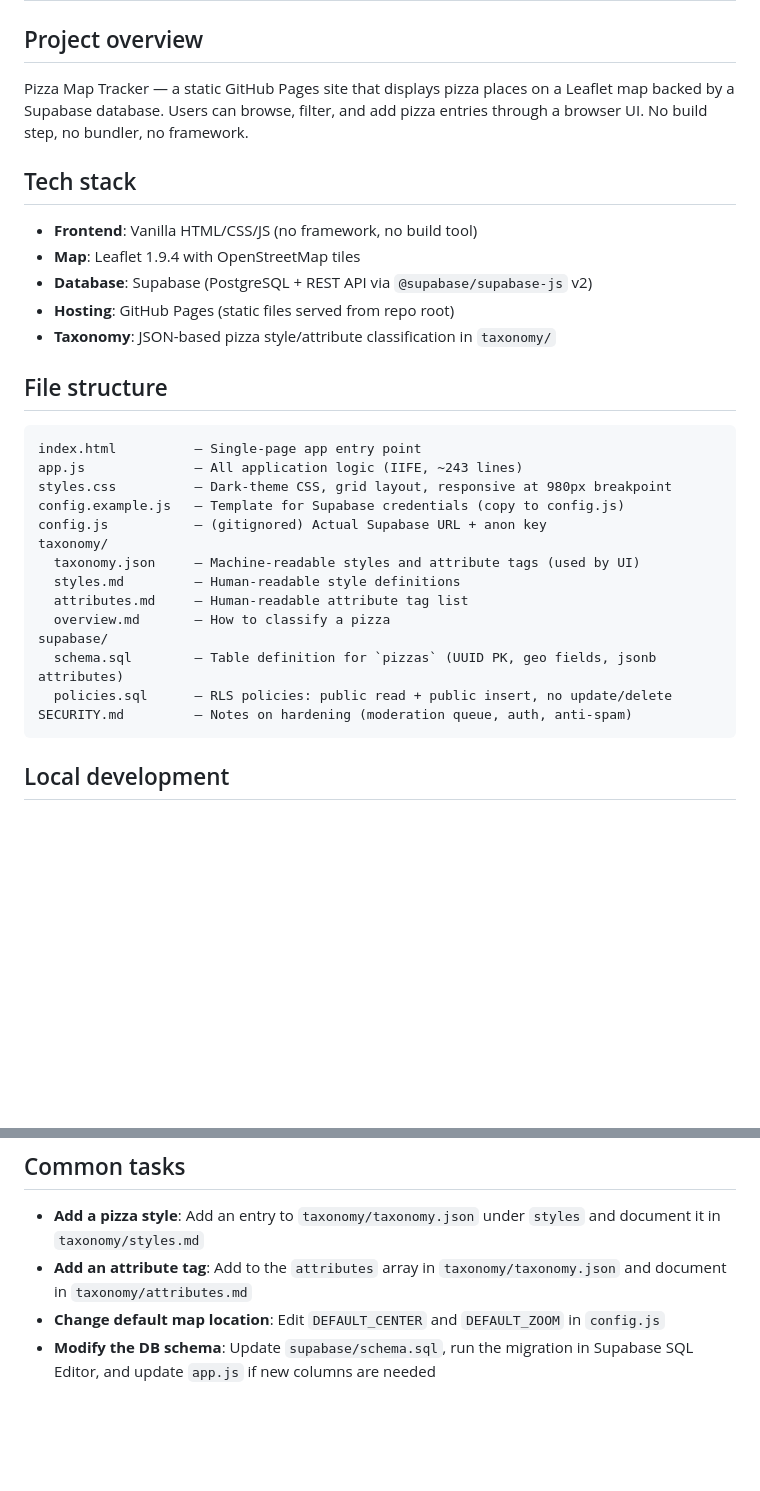
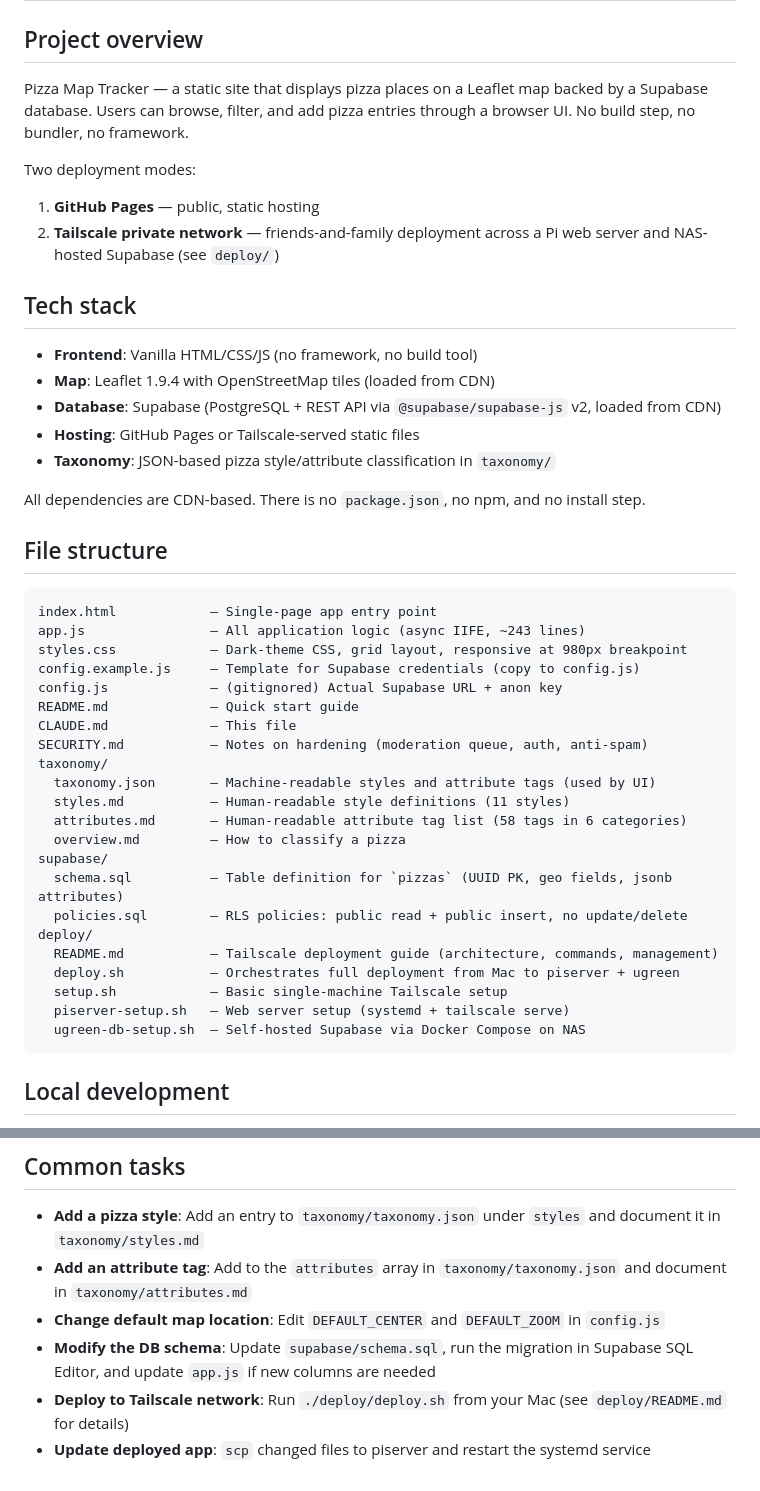
Before and after one commit to davidkarpay/pizza-tracker, a Markdown page: CLAUDE.md, 2 parts joined by grey strips. Rendered like a GitHub page; blank space fills up the shorter version.

Commit message:
Update CLAUDE.md to reflect full repository state
Add deploy/ directory to file structure, document both deployment
modes (GitHub Pages and Tailscale), add coding conventions and
security considerations sections, and note CDN-based dependencies
and database index details.

https://claude.ai/code/session_01E4uw56tJDzsqE8qud7xyQG

````diff
--- a/CLAUDE.md
+++ b/CLAUDE.md
@@ -2,33 +2,47 @@
 
 ## Project overview
 
-Pizza Map Tracker — a static GitHub Pages site that displays pizza places on a Leaflet map backed by a Supabase database. Users can browse, filter, and add pizza entries through a browser UI. No build step, no bundler, no framework.
+Pizza Map Tracker — a static site that displays pizza places on a Leaflet map backed by a Supabase database. Users can browse, filter, and add pizza entries through a browser UI. No build step, no bundler, no framework.
+
+Two deployment modes:
+1. **GitHub Pages** — public, static hosting
+2. **Tailscale private network** — friends-and-family deployment across a Pi web server and NAS-hosted Supabase (see `deploy/`)
 
 ## Tech stack
 
 - **Frontend**: Vanilla HTML/CSS/JS (no framework, no build tool)
-- **Map**: Leaflet 1.9.4 with OpenStreetMap tiles
-- **Database**: Supabase (PostgreSQL + REST API via `@supabase/supabase-js` v2)
-- **Hosting**: GitHub Pages (static files served from repo root)
+- **Map**: Leaflet 1.9.4 with OpenStreetMap tiles (loaded from CDN)
+- **Database**: Supabase (PostgreSQL + REST API via `@supabase/supabase-js` v2, loaded from CDN)
+- **Hosting**: GitHub Pages or Tailscale-served static files
 - **Taxonomy**: JSON-based pizza style/attribute classification in `taxonomy/`
+
+All dependencies are CDN-based. There is no `package.json`, no npm, and no install step.
 
 ## File structure
 
 ```
-index.html          — Single-page app entry point
-app.js              — All application logic (IIFE, ~243 lines)
-styles.css          — Dark-theme CSS, grid layout, responsive at 980px breakpoint
-config.example.js   — Template for Supabase credentials (copy to config.js)
-config.js           — (gitignored) Actual Supabase URL + anon key
+index.html            — Single-page app entry point
+app.js                — All application logic (async IIFE, ~243 lines)
+styles.css            — Dark-theme CSS, grid layout, responsive at 980px breakpoint
+config.example.js     — Template for Supabase credentials (copy to config.js)
+config.js             — (gitignored) Actual Supabase URL + anon key
+README.md             — Quick start guide
+CLAUDE.md             — This file
+SECURITY.md           — Notes on hardening (moderation queue, auth, anti-spam)
 taxonomy/
-  taxonomy.json     — Machine-readable styles and attribute tags (used by UI)
-  styles.md         — Human-readable style definitions
-  attributes.md     — Human-readable attribute tag list
-  overview.md       — How to classify a pizza
+  taxonomy.json       — Machine-readable styles and attribute tags (used by UI)
+  styles.md           — Human-readable style definitions (11 styles)
+  attributes.md       — Human-readable attribute tag list (58 tags in 6 categories)
+  overview.md         — How to classify a pizza
 supabase/
-  schema.sql        — Table definition for `pizzas` (UUID PK, geo fields, jsonb attributes)
-  policies.sql      — RLS policies: public read + public insert, no update/delete
-SECURITY.md         — Notes on hardening (moderation queue, auth, anti-spam)
+  schema.sql          — Table definition for `pizzas` (UUID PK, geo fields, jsonb attributes)
+  policies.sql        — RLS policies: public read + public insert, no update/delete
+deploy/
+  README.md           — Tailscale deployment guide (architecture, commands, management)
+  deploy.sh           — Orchestrates full deployment from Mac to piserver + ugreen
+  setup.sh            — Basic single-machine Tailscale setup
+  piserver-setup.sh   — Web server setup (systemd + tailscale serve)
+  ugreen-db-setup.sh  — Self-hosted Supabase via Docker Compose on NAS
 ```
 
 ## Local development
@@ -76,3 +114,5 @@ No test suite exists. Manual testing only — open in browser and verify map loa
 - **Add an attribute tag**: Add to the `attributes` array in `taxonomy/taxonomy.json` and document in `taxonomy/attributes.md`
 - **Change default map location**: Edit `DEFAULT_CENTER` and `DEFAULT_ZOOM` in `config.js`
 - **Modify the DB schema**: Update `supabase/schema.sql`, run the migration in Supabase SQL Editor, and update `app.js` if new columns are needed
+- **Deploy to Tailscale network**: Run `./deploy/deploy.sh` from your Mac (see `deploy/README.md` for details)
+- **Update deployed app**: `scp` changed files to piserver and restart the systemd service
````
Also changed, not shown: other parts of CLAUDE.md (+25 -1 lines).
